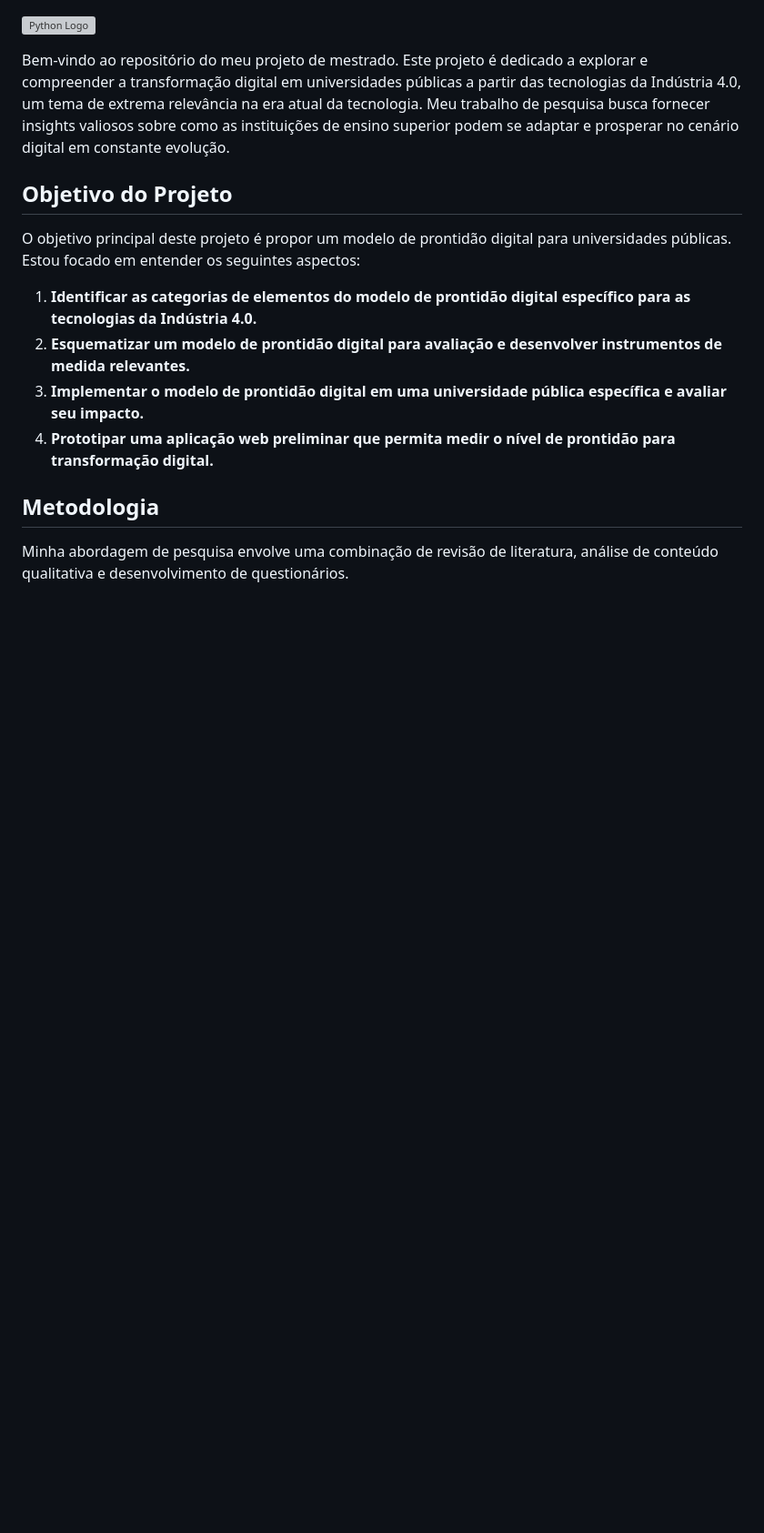
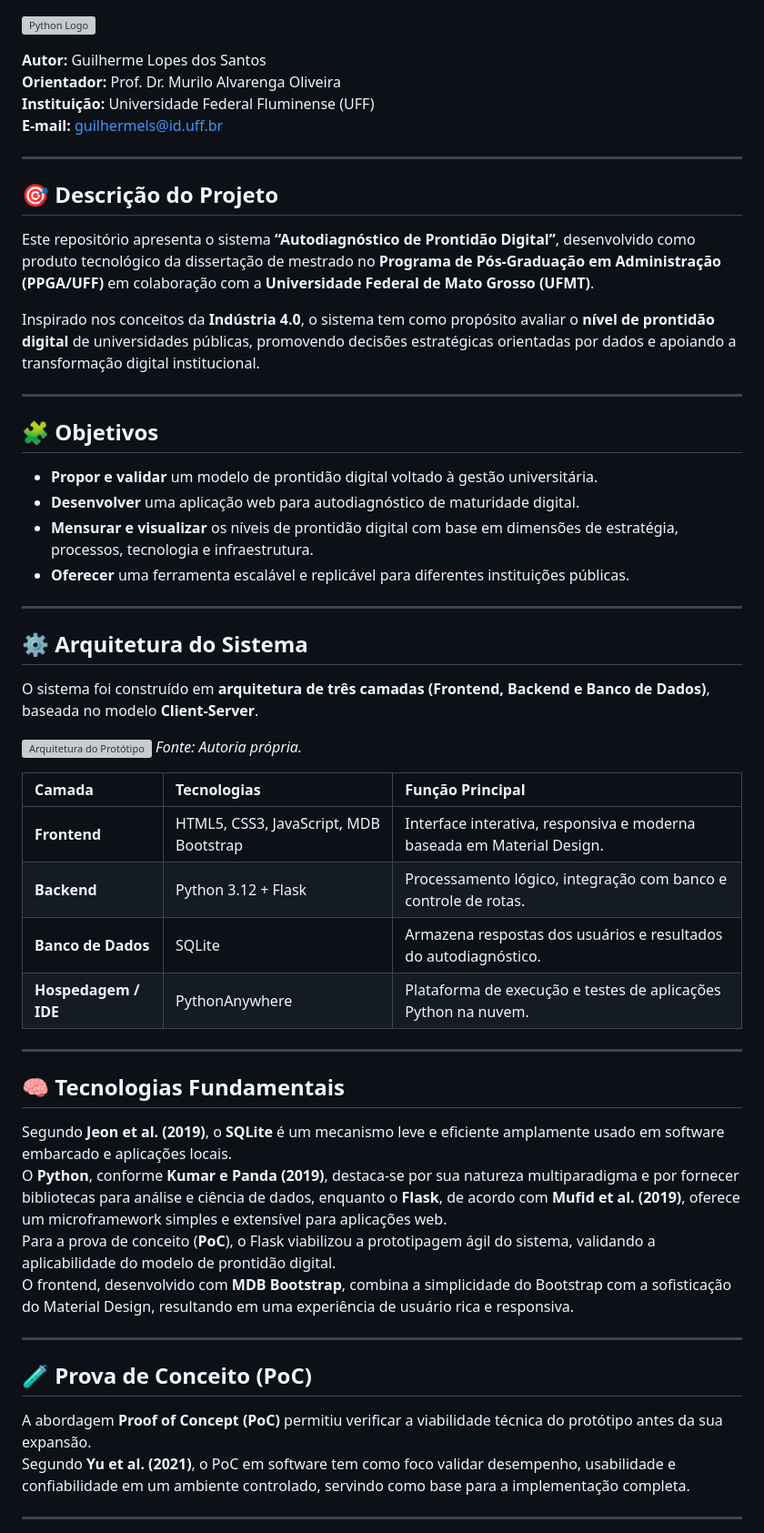
Before and after one commit to Mundogui/ProjetoQuestionarioMDB, a Markdown page: README.md, the part around one of its changes. Shown at 91% size. Drawn GitHub-style; blank space fills up the shorter version; grey boxes are pictures that could not be loaded.

```diff
--- a/README.md
+++ b/README.md
@@ -2,17 +10,59 @@
 
 ![Python Logo](https://www.python.org/static/community_logos/python-logo-master-v3-TM.png)
 
-Bem-vindo ao repositório do meu projeto de mestrado. Este projeto é dedicado a explorar e compreender a transformação digital em universidades públicas a partir das tecnologias da Indústria 4.0, um tema de extrema relevância na era atual da tecnologia. Meu trabalho de pesquisa busca fornecer insights valiosos sobre como as instituições de ensino superior podem se adaptar e prosperar no cenário digital em constante evolução.
+**Autor:** Guilherme Lopes dos Santos
+**Orientador:** Prof. Dr. Murilo Alvarenga Oliveira
+**Instituição:** Universidade Federal Fluminense (UFF)
+**E-mail:** guilhermels@id.uff.br
 
-## Objetivo do Projeto
+---
 
-O objetivo principal deste projeto é propor um modelo de prontidão digital para universidades públicas. Estou focado em entender os seguintes aspectos:
+## 🎯 Descrição do Projeto
 
-1. **Identificar as categorias de elementos do modelo de prontidão digital específico para as tecnologias da Indústria 4.0.**
-2. **Esquematizar um modelo de prontidão digital para avaliação e desenvolver instrumentos de medida relevantes.**
-3. **Implementar o modelo de prontidão digital em uma universidade pública específica e avaliar seu impacto.**
-4. **Prototipar uma aplicação web preliminar que permita medir o nível de prontidão para transformação digital.**
+Este repositório apresenta o sistema **“Autodiagnóstico de Prontidão Digital”**, desenvolvido como produto tecnológico da dissertação de mestrado no **Programa de Pós-Graduação em Administração (PPGA/UFF)** em colaboração com a **Universidade Federal de Mato Grosso (UFMT)**.
 
-## Metodologia
+Inspirado nos conceitos da **Indústria 4.0**, o sistema tem como propósito avaliar o **nível de prontidão digital** de universidades públicas, promovendo decisões estratégicas orientadas por dados e apoiando a transformação digital institucional.
 
-Minha abordagem de pesquisa envolve uma combinação de revisão de literatura, análise de conteúdo qualitativa e desenvolvimento de questionários.
+---
+
+## 🧩 Objetivos
+
+- **Propor e validar** um modelo de prontidão digital voltado à gestão universitária.
+- **Desenvolver** uma aplicação web para autodiagnóstico de maturidade digital.
+- **Mensurar e visualizar** os níveis de prontidão digital com base em dimensões de estratégia, processos, tecnologia e infraestrutura.
+- **Oferecer** uma ferramenta escalável e replicável para diferentes instituições públicas.
+
+---
+
+## ⚙️ Arquitetura do Sistema
+
+O sistema foi construído em **arquitetura de três camadas (Frontend, Backend e Banco de Dados)**, baseada no modelo **Client-Server**.
+
+![Arquitetura do Protótipo](https://www.publicdomainpictures.net/pictures/330000/velka/technology-2020-15851520000wf.jpg)
+*Fonte: Autoria própria.*
+
+| Camada | Tecnologias | Função Principal |
+|:--|:--|:--|
+| **Frontend** | HTML5, CSS3, JavaScript, MDB Bootstrap | Interface interativa, responsiva e moderna baseada em Material Design. |
+| **Backend** | Python 3.12 + Flask | Processamento lógico, integração com banco e controle de rotas. |
+| **Banco de Dados** | SQLite | Armazena respostas dos usuários e resultados do autodiagnóstico. |
+| **Hospedagem / IDE** | PythonAnywhere | Plataforma de execução e testes de aplicações Python na nuvem. |
+
+---
+
+## 🧠 Tecnologias Fundamentais
+
+Segundo **Jeon et al. (2019)**, o **SQLite** é um mecanismo leve e eficiente amplamente usado em software embarcado e aplicações locais.
+O **Python**, conforme **Kumar e Panda (2019)**, destaca-se por sua natureza multiparadigma e por fornecer bibliotecas para análise e ciência de dados, enquanto o **Flask**, de acordo com **Mufid et al. (2019)**, oferece um microframework simples e extensível para aplicações web.
+Para a prova de conceito (**PoC**), o Flask viabilizou a prototipagem ágil do sistema, validando a aplicabilidade do modelo de prontidão digital.
+O frontend, desenvolvido com **MDB Bootstrap**, combina a simplicidade do Bootstrap com a sofisticação do Material Design, resultando em uma experiência de usuário rica e responsiva.
+
+---
+
+## 🧪 Prova de Conceito (PoC)
+
+A abordagem **Proof of Concept (PoC)** permitiu verificar a viabilidade técnica do protótipo antes da sua expansão.
+Segundo **Yu et al. (2021)**, o PoC em software tem como foco validar desempenho, usabilidade e confiabilidade em um ambiente controlado, servindo como base para a implementação completa.
+
+---
+
```
Also changed, not shown: other parts of README.md (+46 -32 lines).
